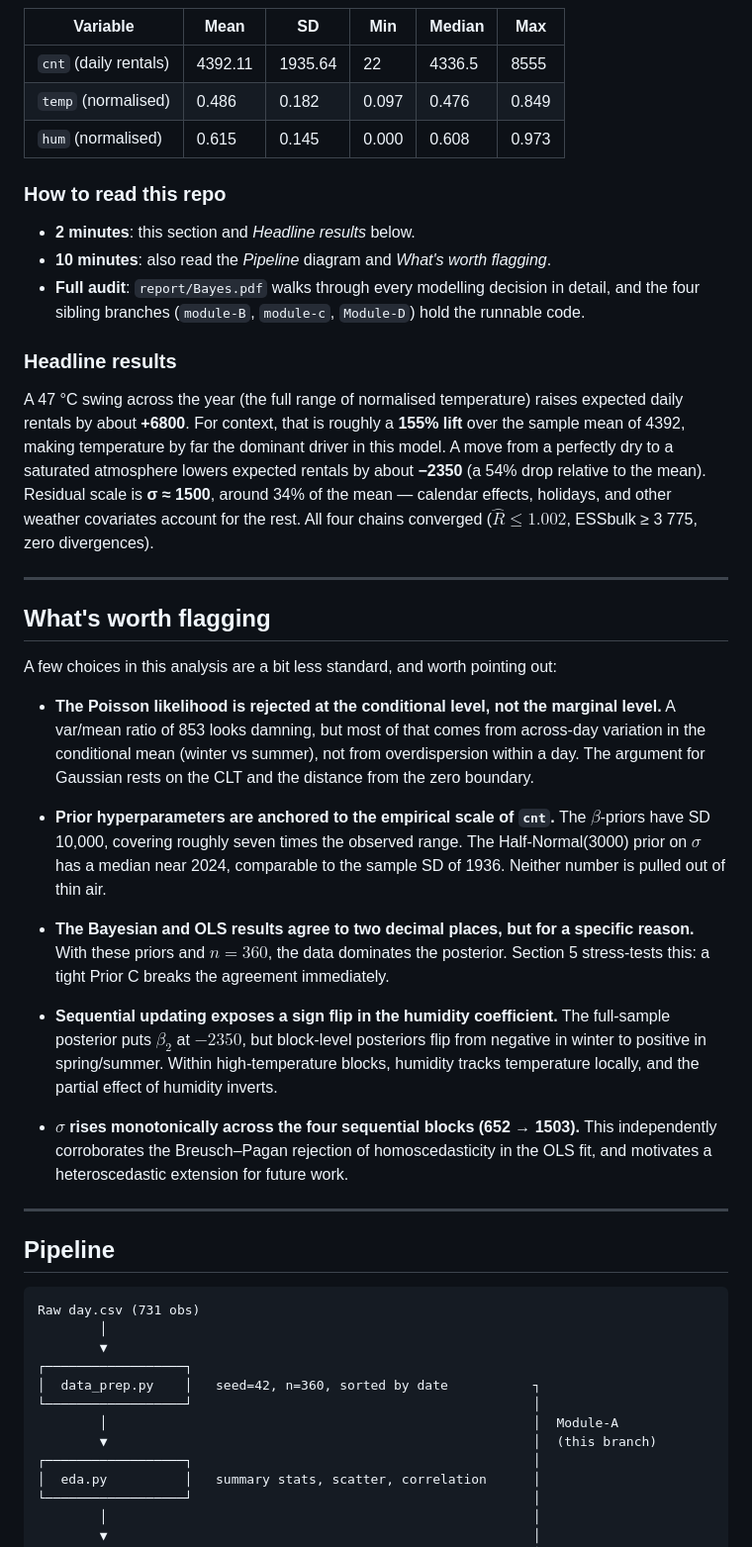
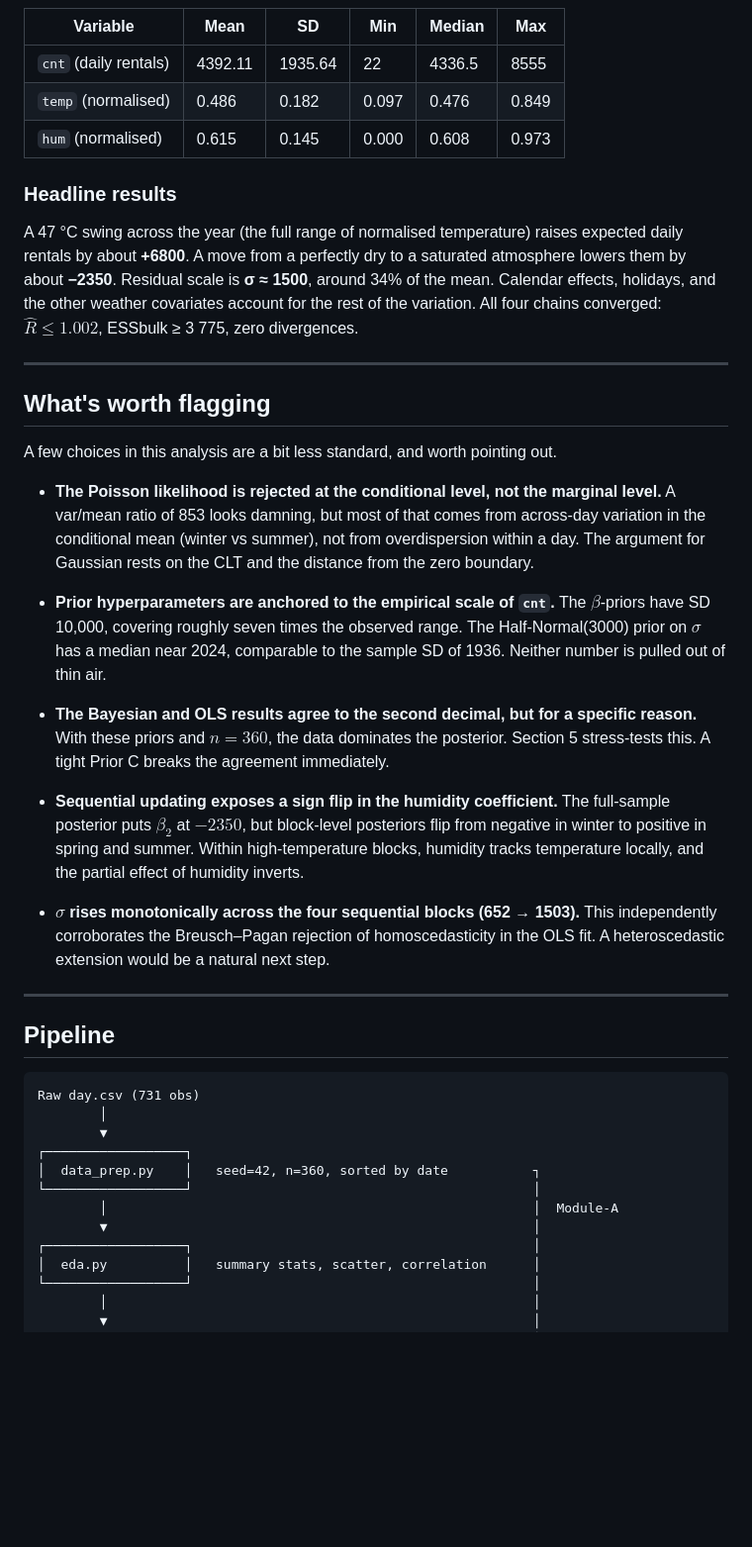
Before and after one commit to Leo510621/bayes_bike_project, a Markdown page: README.md, the part around one of its changes. Shown at 99% size. Drawn GitHub-style; blank space fills up the shorter version.

```diff
--- a/README.md
+++ b/README.md
@@ -25,31 +25,25 @@ Dataset: UCI [Bike Sharing Dataset](https://archive.ics.uci.edu/dataset/275/bike
 | `temp` (normalised) | 0.486 | 0.182 | 0.097 | 0.476 | 0.849 |
 | `hum` (normalised) | 0.615 | 0.145 | 0.000 | 0.608 | 0.973 |
 
-### How to read this repo
-
-- **2 minutes**: this section and *Headline results* below.
-- **10 minutes**: also read the *Pipeline* diagram and *What's worth flagging*.
-- **Full audit**: `report/Bayes.pdf` walks through every modelling decision in detail, and the four sibling branches (`module-B`, `module-c`, `Module-D`) hold the runnable code.
-
 ### Headline results
 
-A 47 °C swing across the year (the full range of normalised temperature) raises expected daily rentals by about **+6800**. For context, that is roughly a **155% lift** over the sample mean of 4392, making temperature by far the dominant driver in this model. A move from a perfectly dry to a saturated atmosphere lowers expected rentals by about **−2350** (a 54% drop relative to the mean). Residual scale is **σ ≈ 1500**, around 34% of the mean — calendar effects, holidays, and other weather covariates account for the rest. All four chains converged ($\hat R \le 1.002$, ESSbulk ≥ 3 775, zero divergences).
+A 47 °C swing across the year (the full range of normalised temperature) raises expected daily rentals by about **+6800**. A move from a perfectly dry to a saturated atmosphere lowers them by about **−2350**. Residual scale is **σ ≈ 1500**, around 34% of the mean. Calendar effects, holidays, and the other weather covariates account for the rest of the variation. All four chains converged: $\hat R \le 1.002$, ESSbulk ≥ 3 775, zero divergences.
 
 ---
 
 ## What's worth flagging
 
-A few choices in this analysis are a bit less standard, and worth pointing out:
+A few choices in this analysis are a bit less standard, and worth pointing out.
 
 - **The Poisson likelihood is rejected at the conditional level, not the marginal level.** A var/mean ratio of 853 looks damning, but most of that comes from across-day variation in the conditional mean (winter vs summer), not from overdispersion within a day. The argument for Gaussian rests on the CLT and the distance from the zero boundary.
 
 - **Prior hyperparameters are anchored to the empirical scale of `cnt`.** The $\beta$-priors have SD 10,000, covering roughly seven times the observed range. The Half-Normal(3000) prior on $\sigma$ has a median near 2024, comparable to the sample SD of 1936. Neither number is pulled out of thin air.
 
-- **The Bayesian and OLS results agree to two decimal places, but for a specific reason.** With these priors and $n = 360$, the data dominates the posterior. Section 5 stress-tests this: a tight Prior C breaks the agreement immediately.
+- **The Bayesian and OLS results agree to the second decimal, but for a specific reason.** With these priors and $n = 360$, the data dominates the posterior. Section 5 stress-tests this. A tight Prior C breaks the agreement immediately.
 
-- **Sequential updating exposes a sign flip in the humidity coefficient.** The full-sample posterior puts $\beta_2$ at $-2350$, but block-level posteriors flip from negative in winter to positive in spring/summer. Within high-temperature blocks, humidity tracks temperature locally, and the partial effect of humidity inverts.
+- **Sequential updating exposes a sign flip in the humidity coefficient.** The full-sample posterior puts $\beta_2$ at $-2350$, but block-level posteriors flip from negative in winter to positive in spring and summer. Within high-temperature blocks, humidity tracks temperature locally, and the partial effect of humidity inverts.
 
-- **$\sigma$ rises monotonically across the four sequential blocks (652 → 1503).** This independently corroborates the Breusch–Pagan rejection of homoscedasticity in the OLS fit, and motivates a heteroscedastic extension for future work.
+- **$\sigma$ rises monotonically across the four sequential blocks (652 → 1503).** This independently corroborates the Breusch–Pagan rejection of homoscedasticity in the OLS fit. A heteroscedastic extension would be a natural next step.
 
 ---
 
@@ -63,7 +57,7 @@ Raw day.csv (731 obs)
 │  data_prep.py    │   seed=42, n=360, sorted by date           ┐
 └──────────────────┘                                            │
         │                                                       │  Module-A
-        ▼                                                       │  (this branch)
+        ▼                                                       │
 ┌──────────────────┐                                            │
 │  eda.py          │   summary stats, scatter, correlation      │
 └──────────────────┘                                            │
```
Also changed, not shown: other parts of README.md (+70 -52 lines).
